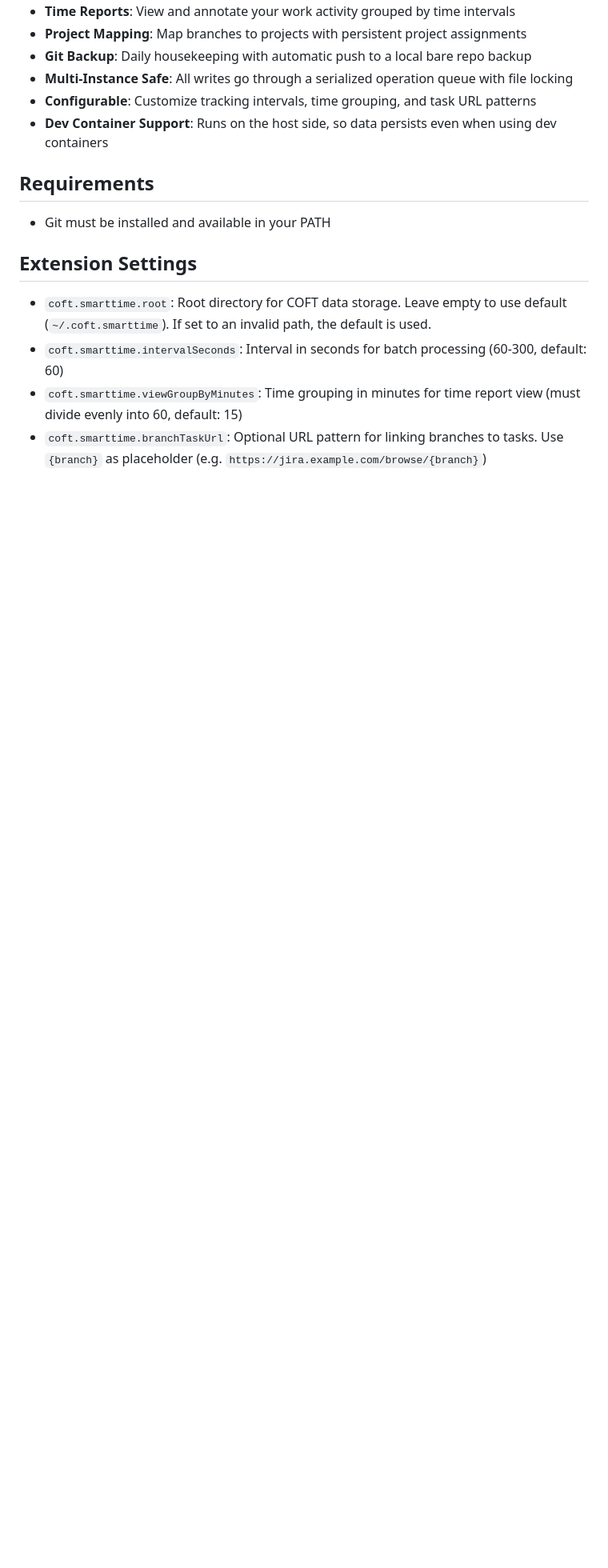
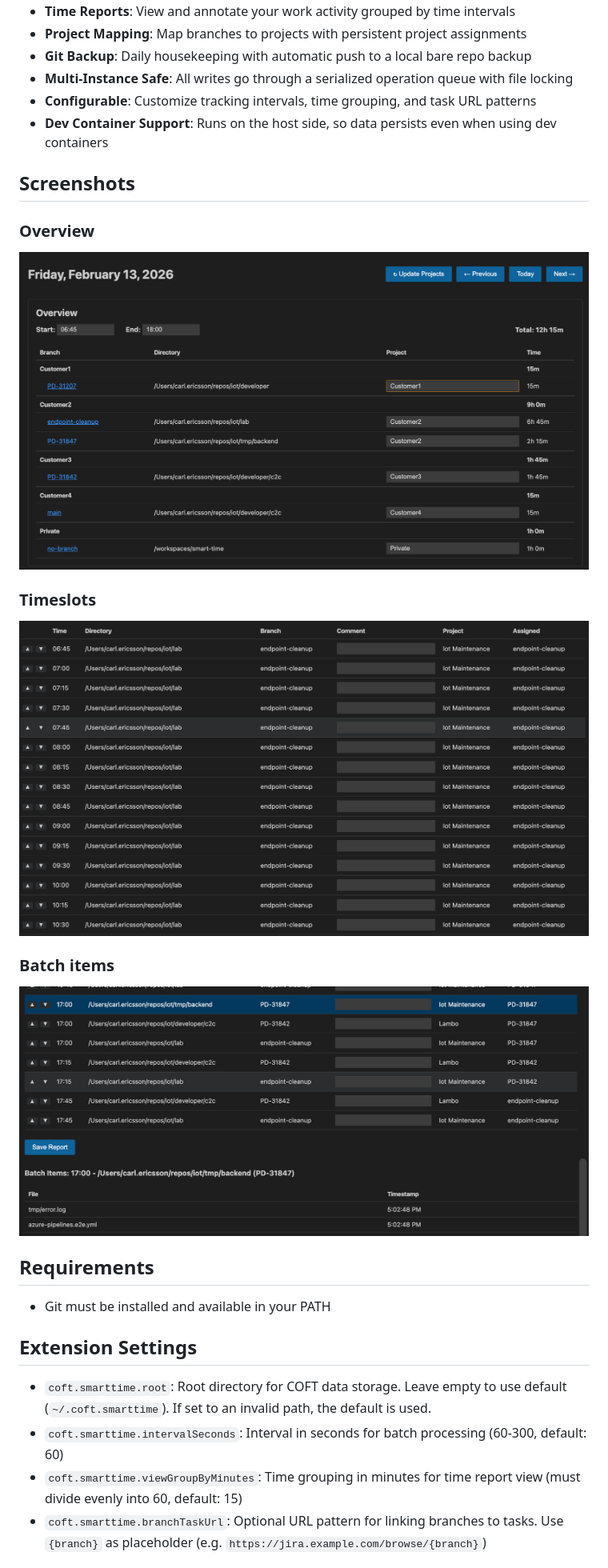
Before and after one commit to careri/CoftSmartTime, a Markdown page: README.md, the part around the change. Shown: that part at 80% size. GitHub-like rendering; pictures changed too: images/BatchItems.png (added), images/Overview.png (added), images/TimeSlots.png (added); blank space fills up the shorter version.

```diff
--- a/README.md
+++ b/README.md
@@ -12,6 +12,20 @@ A VS Code extension that automatically tracks your file saves and helps you gene
 - **Multi-Instance Safe**: All writes go through a serialized operation queue with file locking
 - **Configurable**: Customize tracking intervals, time grouping, and task URL patterns
 - **Dev Container Support**: Runs on the host side, so data persists even when using dev containers
+
+## Screenshots
+
+### Overview
+
+![Overview](images/Overview.png)
+
+### Timeslots
+
+![Timeslots](images/TimeSlots.png)
+
+### Batch items
+
+![Batch Items](images/BatchItems.png)
 
 ## Requirements
 
```
